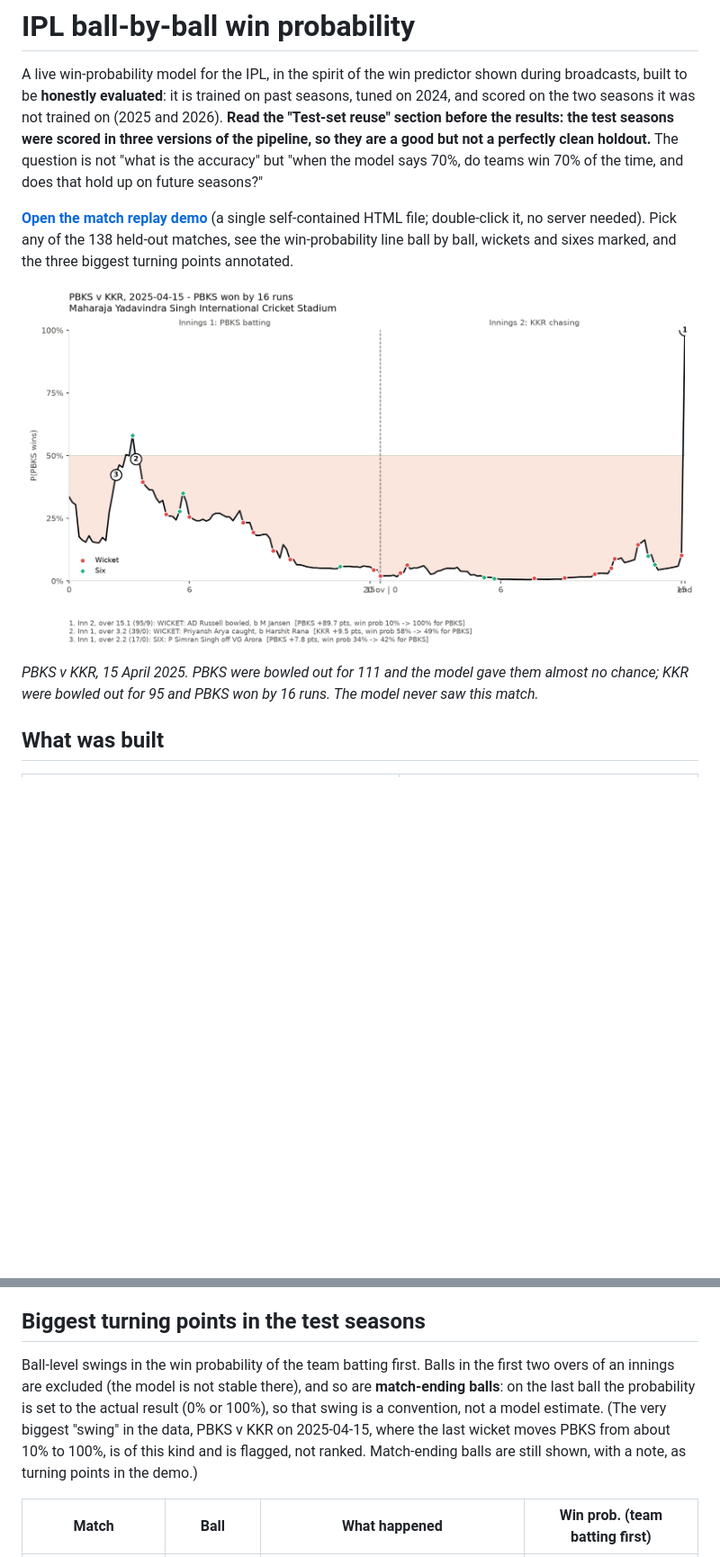
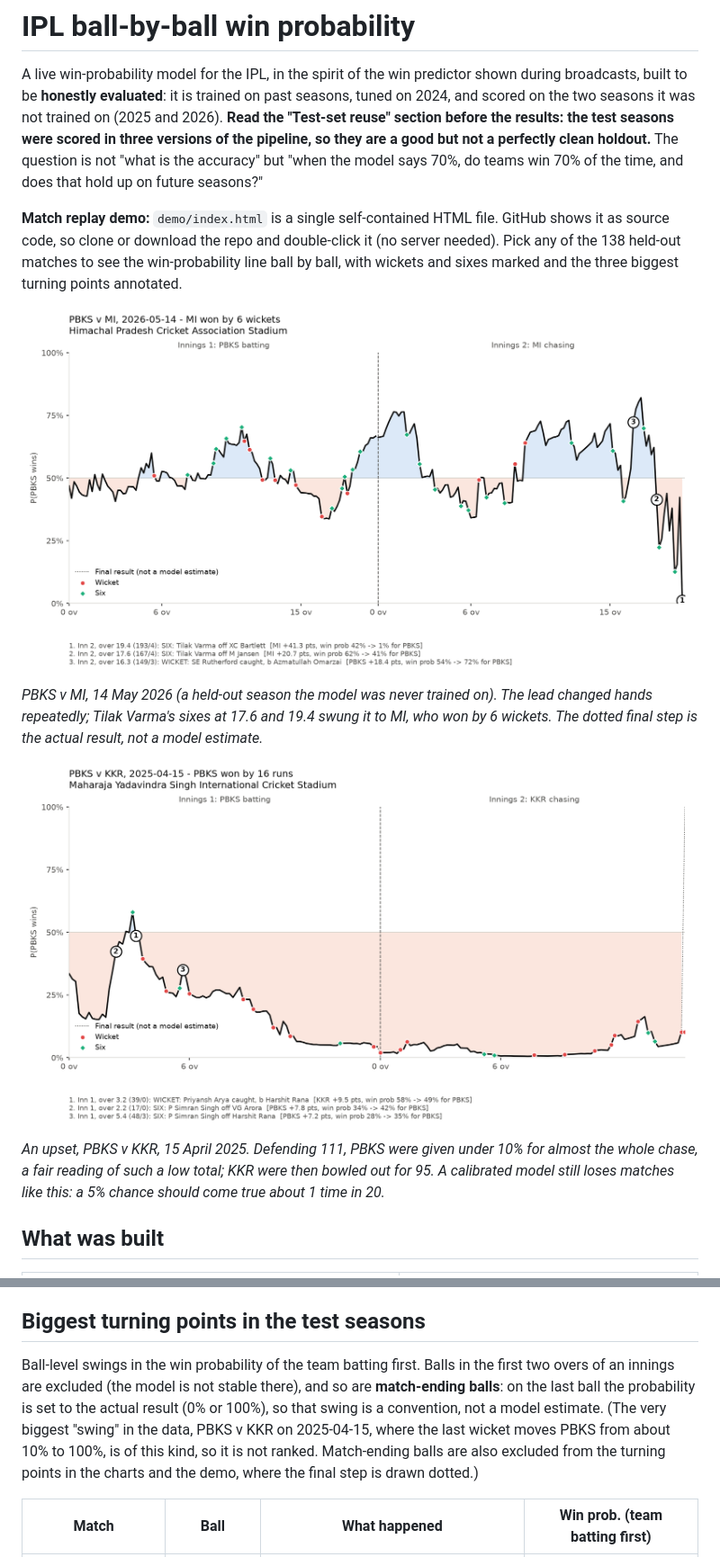
Before and after one commit to aatmanpandya/cricket-win-probability, a Markdown page: README.md, 2 parts joined by grey strips. Shown: that part at 90% size. Rendered like a GitHub page; pictures changed too: reports/figures/replay_comeback.png, reports/figures/replay_seesaw.png; blank space fills up the shorter version.

Commit message:
Replay charts: exclude match-ending balls from turning points, draw the final step as the result, fix axis labels; README leads with a held-out seesaw match

```diff
--- a/README.md
+++ b/README.md
@@ -2,11 +2,15 @@
 
 A live win-probability model for the IPL, in the spirit of the win predictor shown during broadcasts, built to be **honestly evaluated**: it is trained on past seasons, tuned on 2024, and scored on the two seasons it was not trained on (2025 and 2026). **Read the "Test-set reuse" section before the results: the test seasons were scored in three versions of the pipeline, so they are a good but not a perfectly clean holdout.** The question is not "what is the accuracy" but "when the model says 70%, do teams win 70% of the time, and does that hold up on future seasons?"
 
-**[Open the match replay demo](demo/index.html)** (a single self-contained HTML file; double-click it, no server needed). Pick any of the 138 held-out matches, see the win-probability line ball by ball, wickets and sixes marked, and the three biggest turning points annotated.
+**Match replay demo:** `demo/index.html` is a single self-contained HTML file. GitHub shows it as source code, so clone or download the repo and double-click it (no server needed). Pick any of the 138 held-out matches to see the win-probability line ball by ball, with wickets and sixes marked and the three biggest turning points annotated.
 
-![Replay of PBKS v KKR, 2025-04-15: PBKS defend 111](reports/figures/replay_comeback.png)
+![Replay of PBKS v MI, 2026-05-14](reports/figures/replay_seesaw.png)
 
-*PBKS v KKR, 15 April 2025. PBKS were bowled out for 111 and the model gave them almost no chance; KKR were bowled out for 95 and PBKS won by 16 runs. The model never saw this match.*
+*PBKS v MI, 14 May 2026 (a held-out season the model was never trained on). The lead changed hands repeatedly; Tilak Varma's sixes at 17.6 and 19.4 swung it to MI, who won by 6 wickets. The dotted final step is the actual result, not a model estimate.*
+
+![Replay of PBKS v KKR, 2025-04-15](reports/figures/replay_comeback.png)
+
+*An upset, PBKS v KKR, 15 April 2025. Defending 111, PBKS were given under 10% for almost the whole chase, a fair reading of such a low total; KKR were then bowled out for 95. A calibrated model still loses matches like this: a 5% chance should come true about 1 time in 20.*
 
 ## What was built
 
@@ -121,7 +125,7 @@ By stage (log loss, test seasons):
 
 ## Biggest turning points in the test seasons
 
-Ball-level swings in the win probability of the team batting first. Balls in the first two overs of an innings are excluded (the model is not stable there), and so are **match-ending balls**: on the last ball the probability is set to the actual result (0% or 100%), so that swing is a convention, not a model estimate. (The very biggest "swing" in the data, PBKS v KKR on 2025-04-15, where the last wicket moves PBKS from about 10% to 100%, is of this kind and is flagged, not ranked. Match-ending balls are still shown, with a note, as turning points in the demo.)
+Ball-level swings in the win probability of the team batting first. Balls in the first two overs of an innings are excluded (the model is not stable there), and so are **match-ending balls**: on the last ball the probability is set to the actual result (0% or 100%), so that swing is a convention, not a model estimate. (The very biggest "swing" in the data, PBKS v KKR on 2025-04-15, where the last wicket moves PBKS from about 10% to 100%, is of this kind, so it is not ranked. Match-ending balls are also excluded from the turning points in the charts and the demo, where the final step is drawn dotted.)
 
 | Match | Ball | What happened | Win prob. (team batting first) |
 |---|---|---|---|
```
Also changed, not shown: DECISIONS.md (+2 -2 lines), reports/figures/replay_biggest_swing.png, 5 other files.
